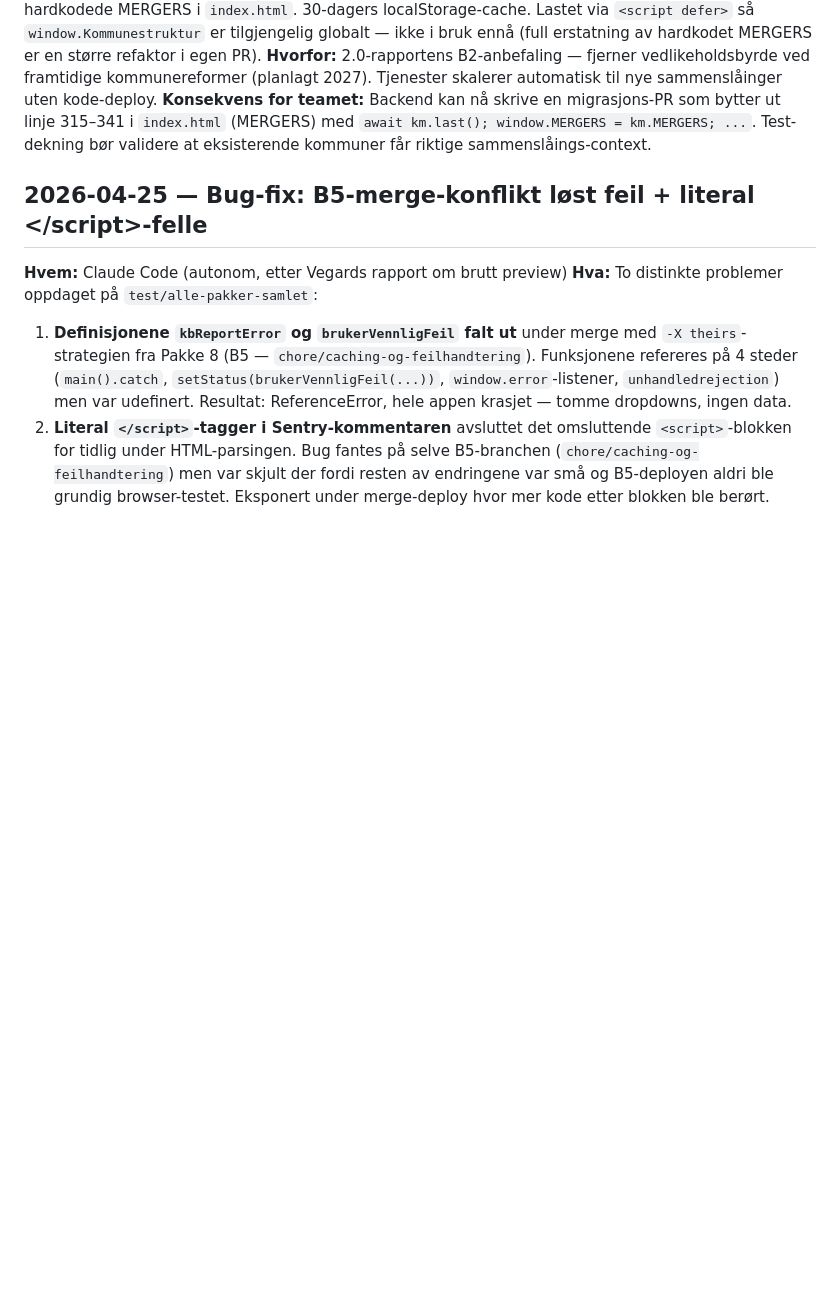
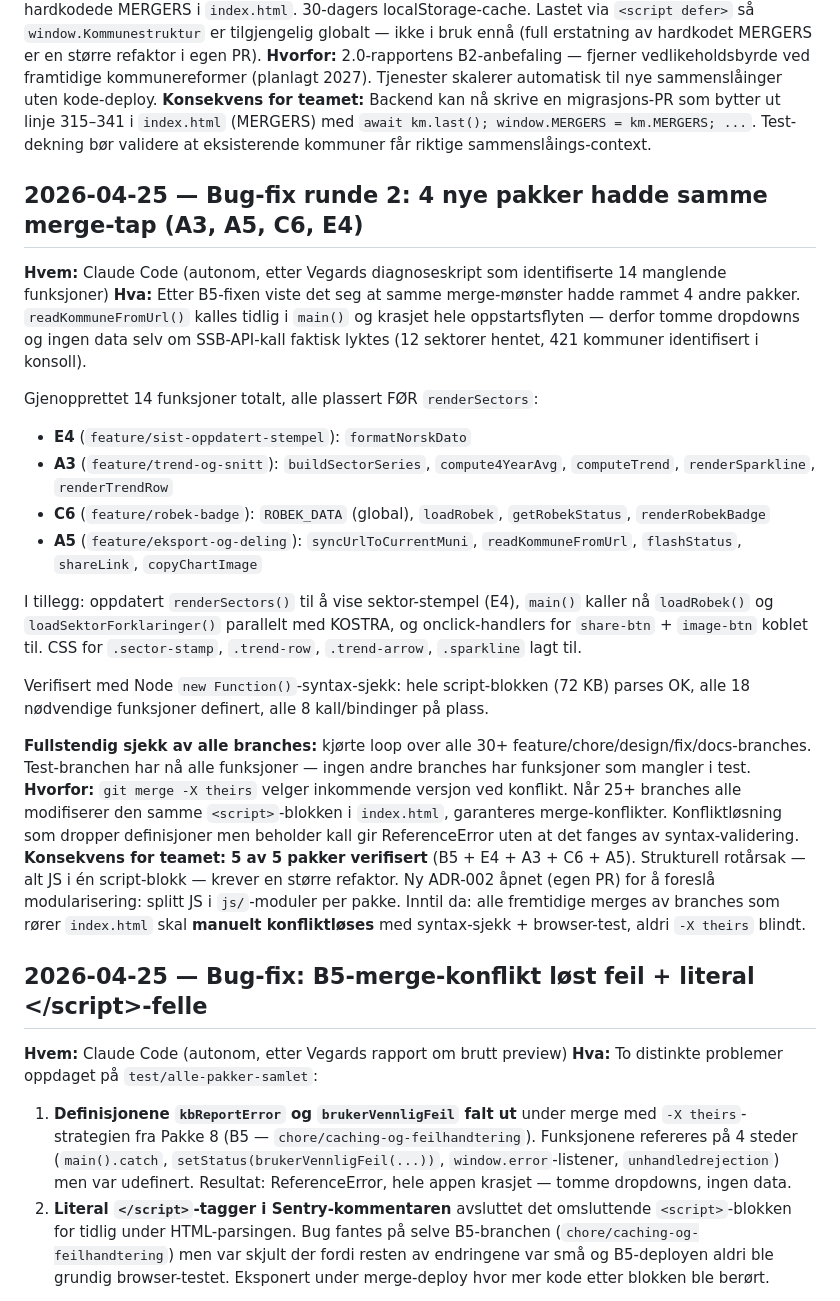
Before and after one commit to vegard1104/kommunebarometer, a Markdown page: team/PROSJEKTLOGG.md, the part around the change. Rendered like a GitHub page; blank space fills up the shorter version.

Commit message:
docs: loggfør runde 2 av merge-fix (5 av 5 pakker verifisert)

```diff
--- a/team/PROSJEKTLOGG.md
+++ b/team/PROSJEKTLOGG.md
@@ -120,6 +120,24 @@ Egen HANDOFF-rad åpnet for Sentry-oppsett (krever Vegards Sentry-konto, gratis-
 **Hva:** Ny `data/kommunestruktur.js` med `Kommunestruktur`-klasse som henter aktuell kommuneliste + strukturelle endringer fra Klass-API (klassifikasjon 131 + changes.json fra 2018-01-01) og bygger MERGERS / MERGERS_REVERSE i samme format som den hardkodede MERGERS i `index.html`. 30-dagers localStorage-cache. Lastet via `<script defer>` så `window.Kommunestruktur` er tilgjengelig globalt — ikke i bruk ennå (full erstatning av hardkodet MERGERS er en større refaktor i egen PR).
 **Hvorfor:** 2.0-rapportens B2-anbefaling — fjerner vedlikeholds­byrde ved framtidige kommunereformer (planlagt 2027). Tjenester skalerer automatisk til nye sammenslåinger uten kode-deploy.
 **Konsekvens for teamet:** Backend kan nå skrive en migrasjons-PR som bytter ut linje 315–341 i `index.html` (MERGERS) med `await km.last(); window.MERGERS = km.MERGERS; ...`. Test-dekning bør validere at eksisterende kommuner får riktige sammenslåings-context.
+## 2026-04-25 — Bug-fix runde 2: 4 nye pakker hadde samme merge-tap (A3, A5, C6, E4)
+**Hvem:** Claude Code (autonom, etter Vegards diagnoseskript som identifiserte 14 manglende funksjoner)
+**Hva:** Etter B5-fixen viste det seg at samme merge-mønster hadde rammet 4 andre pakker. `readKommuneFromUrl()` kalles tidlig i `main()` og krasjet hele oppstartsflyten — derfor tomme dropdowns og ingen data selv om SSB-API-kall faktisk lyktes (12 sektorer hentet, 421 kommuner identifisert i konsoll).
+
+Gjenopprettet 14 funksjoner totalt, alle plassert FØR `renderSectors`:
+- **E4** (`feature/sist-oppdatert-stempel`): `formatNorskDato`
+- **A3** (`feature/trend-og-snitt`): `buildSectorSeries`, `compute4YearAvg`, `computeTrend`, `renderSparkline`, `renderTrendRow`
+- **C6** (`feature/robek-badge`): `ROBEK_DATA` (global), `loadRobek`, `getRobekStatus`, `renderRobekBadge`
+- **A5** (`feature/eksport-og-deling`): `syncUrlToCurrentMuni`, `readKommuneFromUrl`, `flashStatus`, `shareLink`, `copyChartImage`
+
+I tillegg: oppdatert `renderSectors()` til å vise sektor-stempel (E4), `main()` kaller nå `loadRobek()` og `loadSektorForklaringer()` parallelt med KOSTRA, og onclick-handlers for `share-btn` + `image-btn` koblet til. CSS for `.sector-stamp`, `.trend-row`, `.trend-arrow`, `.sparkline` lagt til.
+
+Verifisert med Node `new Function()`-syntax-sjekk: hele script-blokken (72 KB) parses OK, alle 18 nødvendige funksjoner definert, alle 8 kall/bindinger på plass.
+
+**Fullstendig sjekk av alle branches:** kjørte loop over alle 30+ feature/chore/design/fix/docs-branches. Test-branchen har nå alle funksjoner — ingen andre branches har funksjoner som mangler i test.
+**Hvorfor:** `git merge -X theirs` velger inkommende versjon ved konflikt. Når 25+ branches alle modifiserer den samme `<script>`-blokken i `index.html`, garanteres merge-konflikter. Konfliktløsning som dropper definisjoner men beholder kall gir ReferenceError uten at det fanges av syntax-validering.
+**Konsekvens for teamet:** **5 av 5 pakker verifisert** (B5 + E4 + A3 + C6 + A5). Strukturell rotårsak — alt JS i én script-blokk — krever en større refaktor. Ny ADR-002 åpnet (egen PR) for å foreslå modularisering: splitt JS i `js/`-moduler per pakke. Inntil da: alle fremtidige merges av branches som rører `index.html` skal **manuelt konfliktløses** med syntax-sjekk + browser-test, aldri `-X theirs` blindt.
+
 ## 2026-04-25 — Bug-fix: B5-merge-konflikt løst feil + literal &lt;/script&gt;-felle
 **Hvem:** Claude Code (autonom, etter Vegards rapport om brutt preview)
 **Hva:** To distinkte problemer oppdaget på `test/alle-pakker-samlet`:
```
Also changed, not shown: team/HANDOFF.md (+1 -1 lines).
